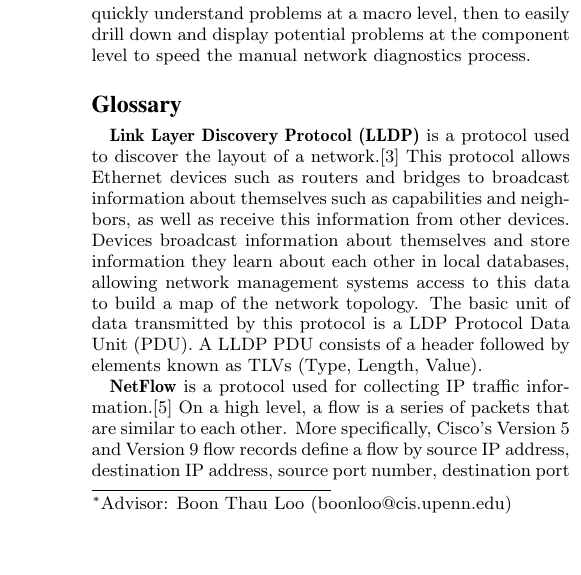
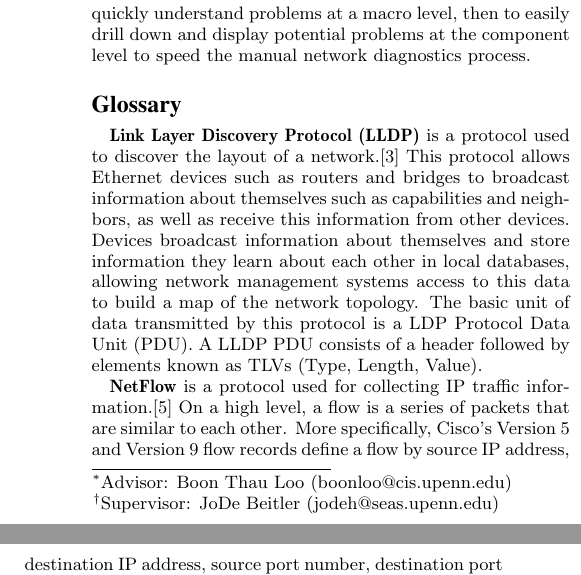
Before and after one commit to DanGe42/senior-design-meta, a LaTeX paper (proposal.tex): part of one column of page 1 of 5 before the commit and two parts of the columns of page 1 of 5 after it, the two joined at a grey line, cut so that both start at the same text, the shorter picture padded with empty space. Compiled offline with pdfLaTeX.

Commit message:
Add JoDe as supervisor

```diff
--- a/proposal.tex
+++ b/proposal.tex
@@ -7,7 +7,8 @@
 
 \title{PennAnalytics: Real-time Network Traffic Visualization and Analytics}
 \subtitle{Dept. of CIS - Senior Design 2013-2014
-    \thanks{Advisor: Boon Thau Loo (boonloo@cis.upenn.edu)}}
+    \thanks{Advisor: Boon Thau Loo (boonloo@cis.upenn.edu)}
+    \thanks{Supervisor: JoDe Beitler (jodeh@seas.upenn.edu)}}
 \author{Patrick Wingo\\ \email{pbwingo@gmail.com}\\ Univ. of Pennsylvania
     \and Aubrey Chase\\ aubchase@seas.upenn.edu\\ Univ. of Pennsylvania
     \and Bill He\\ billshihe@gmail.com\\ Univ. of Pennsylvania
```
